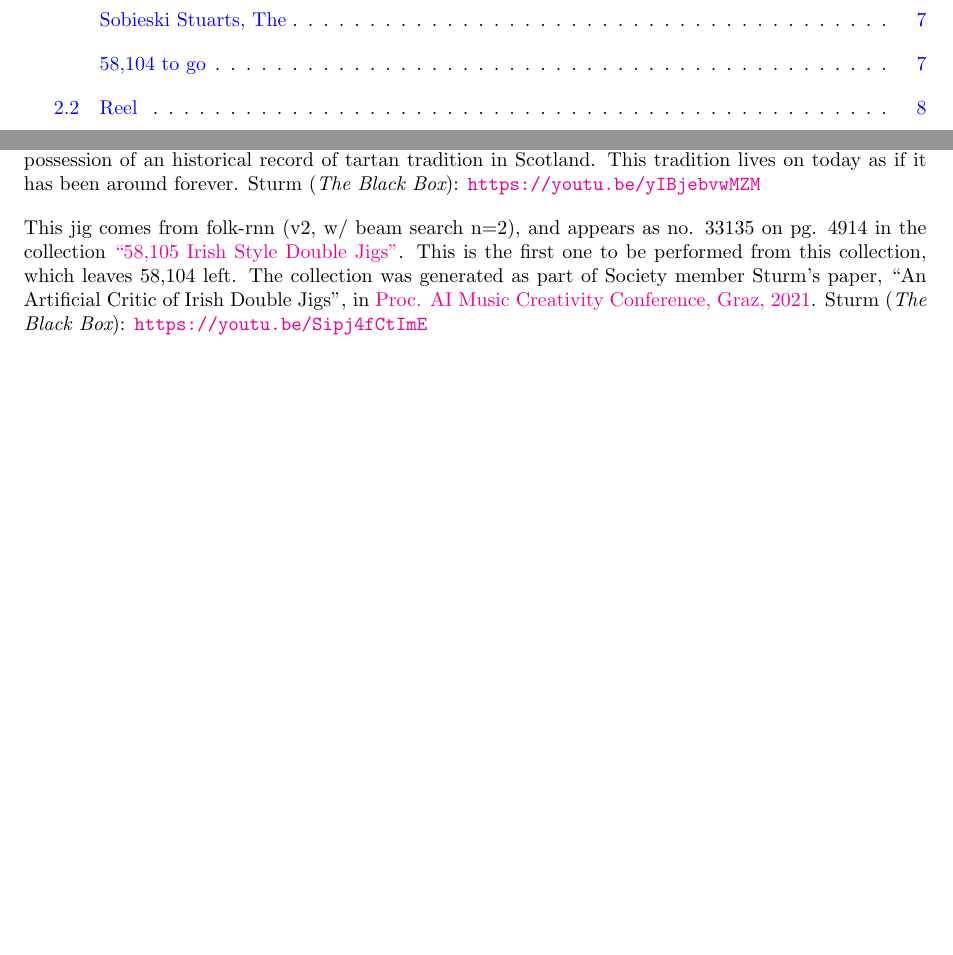
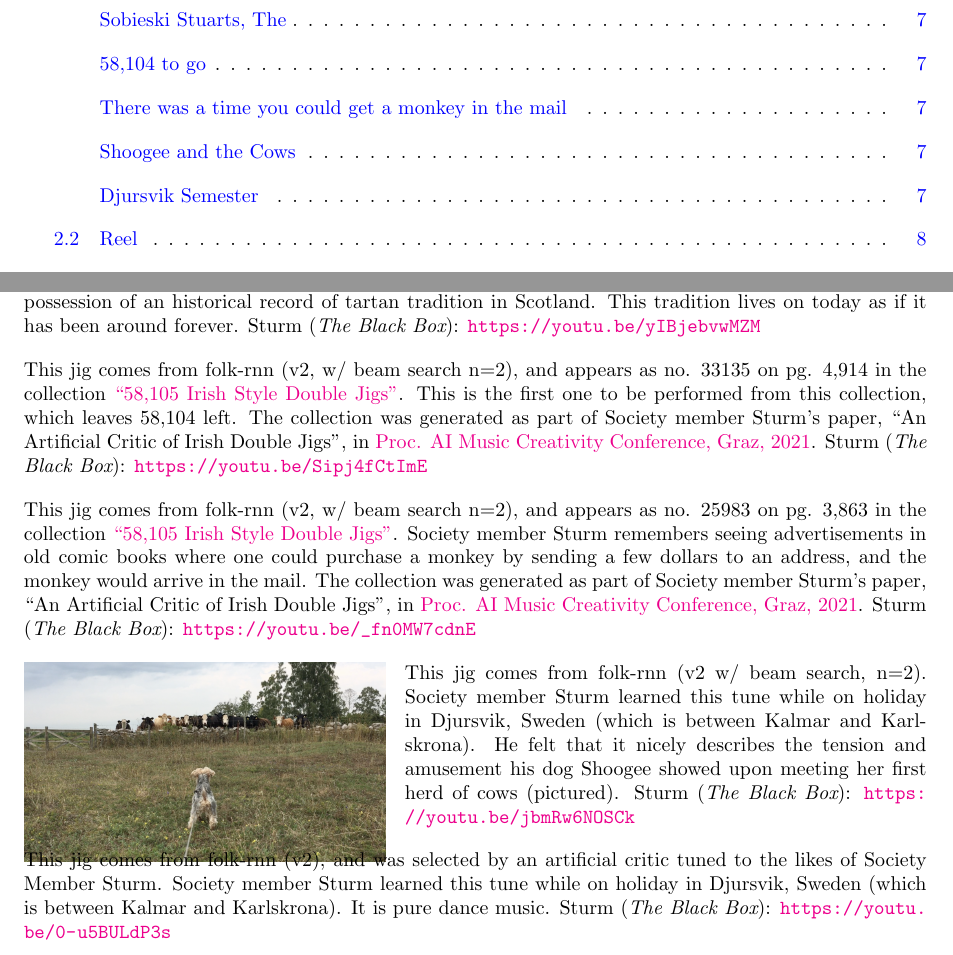
Before and after one commit to boblsturm/MFSocietyTunebook, a LaTeX book (MFtunes.tex): two parts of pages 6 and 15 of 30, joined at a grey line, cut so that both start at the same text, the shorter picture padded with empty space. Compiled offline with pdfLaTeX.

Commit message:
Add files via upload

```diff
--- a/MFtunes.tex
+++ b/MFtunes.tex
@@ -476,7 +476,7 @@ Sturm ({\em The Black Box}): \url{https://youtu.be/yIBjebvwMZM}
 \index{58,104 to go}\index{Jig ! 58,104 to go}\index{folk-rnn (v2) ! Jig: 58,104 to go}
 \hypertarget{jig:58104togo}{\abcinput{58104togo}}
 This jig comes from folk-rnn (v2, w/ beam search n=2),
-and appears as no. 33135 on pg. 4914 in the collection
+and appears as no. 33135 on pg. 4,914 in the collection
 \href{http://urn.kb.se/resolve?urn=urn:nbn:se:kth:diva-296578}{``58,105 Irish Style Double Jigs''}.
 This is the first one to be performed from this collection,
 which leaves 58,104 left.
@@ -484,6 +484,45 @@ The collection was generated as part of Society member Sturm's paper,
 ``An Artificial Critic of Irish Double Jigs'', in \href{https://aimc2021.iem.at/program/papers/}{Proc. AI Music Creativity Conference, Graz, 2021}.
 Sturm ({\em The Black Box}): \url{https://youtu.be/Sipj4fCtImE}
 
+\phantomsection
+\addcontentsline{toc}{subsection}{There was a time you could get a monkey in the mail}
+\index{There was a time you could get a monkey in the mail}\index{Jig ! There was a time you could get a monkey in the mail}\index{folk-rnn (v2) ! Jig: There was a time you could get a monkey in the mail}
+\hypertarget{jig:MonkeyMail}{\abcinput{MonkeyMail}}
+This jig comes from folk-rnn (v2, w/ beam search n=2),
+and appears as no. 25983 on pg. 3,863 in the collection
+\href{http://urn.kb.se/resolve?urn=urn:nbn:se:kth:diva-296578}{``58,105 Irish Style Double Jigs''}.
+Society member Sturm remembers seeing advertisements in old comic books
+where one could purchase a monkey by sending a few dollars to an address,
+and the monkey would arrive in the mail.
+The collection was generated as part of Society member Sturm's paper,
+``An Artificial Critic of Irish Double Jigs'', in \href{https://aimc2021.iem.at/program/papers/}{Proc. AI Music Creativity Conference, Graz, 2021}.
+Sturm ({\em The Black Box}): \url{https://youtu.be/_fn0MW7cdnE}
+
+\phantomsection
+\addcontentsline{toc}{subsection}{Shoogee and the Cows}
+\index{Shoogee and the Cows}\index{Jig ! Shoogee and the Cows}\index{folk-rnn (v2) ! Jig: Shoogee and the Cows}
+\hypertarget{jig:ShoogeeCows}{\abcinput{ShoogeeCows}}
+\begin{wrapfigure}[7]{l}{0.4\textwidth}
+\vspace{-0.2in}
+\includegraphics[width=0.4\textwidth]{ShoogeeCows.png}
+\end{wrapfigure}
+This jig comes from folk-rnn (v2 w/ beam search, n=2).
+Society member Sturm learned this tune while on holiday
+in Djursvik, Sweden (which is between Kalmar and Karlskrona).
+He felt that it nicely describes the tension and amusement his dog Shoogee
+showed upon meeting her first herd of cows (pictured).
+Sturm ({\em The Black Box}): \url{https://youtu.be/jbmRw6NOSCk}
+
+\phantomsection
+\addcontentsline{toc}{subsection}{Djursvik Semester}
+\index{Djursvik Semester}\index{Jig ! Djursvik Semester}\index{folk-rnn (v2) ! Jig: Djursvik Semester}
+\hypertarget{jig:DjursvikSemester}{\abcinput{DjursvikSemester}}
+This jig comes from folk-rnn (v2), and was selected by an artificial critic
+tuned to the likes of Society Member Sturm.
+Society member Sturm learned this tune while on holiday
+in Djursvik, Sweden (which is between Kalmar and Karlskrona).
+It is pure dance music.
+Sturm ({\em The Black Box}): \url{https://youtu.be/0-u5BULdP3s}
 
 \clearpage
 \section{Reel}
```
Also changed, not shown: ShoogeeCows.png (added), 3 other files.
